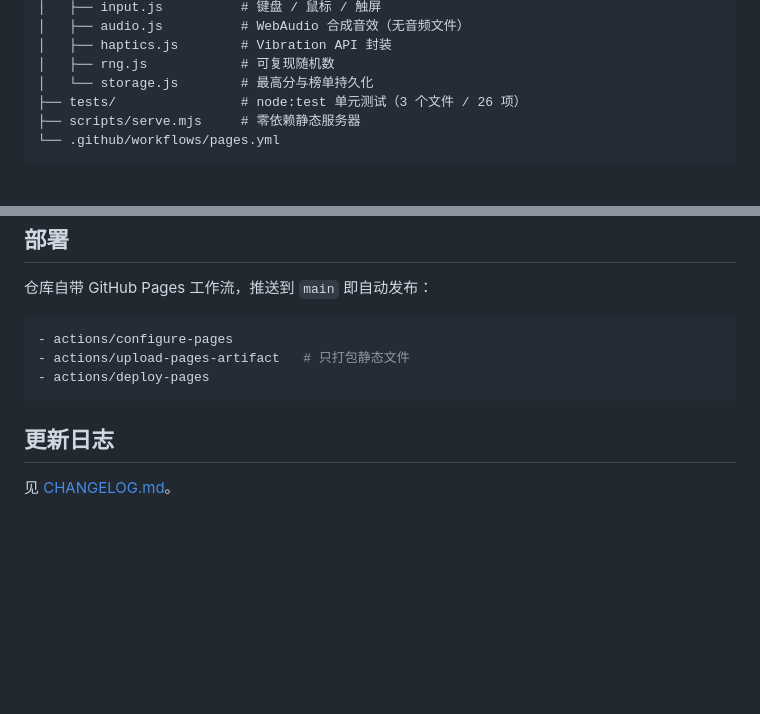
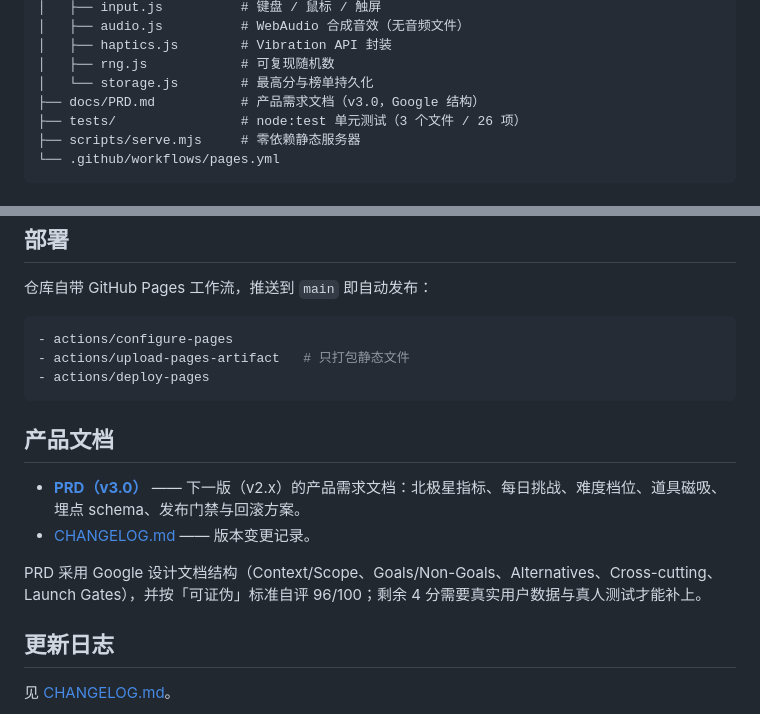
Before and after one commit to cv-malin/neon-dodge, a Markdown page: README.md, 2 parts joined by grey strips. GitHub-like rendering; blank space fills up the shorter version.

Commit message:
docs: 发布 v3.0 PRD 并接入 README

````diff
--- a/README.md
+++ b/README.md
@@ -109,6 +109,7 @@ neon-dodge/
 │   ├── haptics.js        # Vibration API 封装
 │   ├── rng.js            # 可复现随机数
 │   └── storage.js        # 最高分与榜单持久化
+├── docs/PRD.md           # 产品需求文档（v3.0，Google 结构）
 ├── tests/                # node:test 单元测试（3 个文件 / 26 项）
 ├── scripts/serve.mjs     # 零依赖静态服务器
 └── .github/workflows/pages.yml
@@ -140,6 +141,13 @@ neon-dodge/
 - actions/deploy-pages
 ```
 
+## 产品文档
+
+- **[PRD（v3.0）](docs/PRD.md)** —— 下一版（v2.x）的产品需求文档：北极星指标、每日挑战、难度档位、道具磁吸、埋点 schema、发布门禁与回滚方案。
+- [CHANGELOG.md](CHANGELOG.md) —— 版本变更记录。
+
+PRD 采用 Google 设计文档结构（Context/Scope、Goals/Non-Goals、Alternatives、Cross-cutting、Launch Gates），并按「可证伪」标准自评 96/100；剩余 4 分需要真实用户数据与真人测试才能补上。
+
 ## 更新日志
 
 见 [CHANGELOG.md](CHANGELOG.md)。
````
Also changed, not shown: docs/PRD.md (added, +406 -0 lines).
